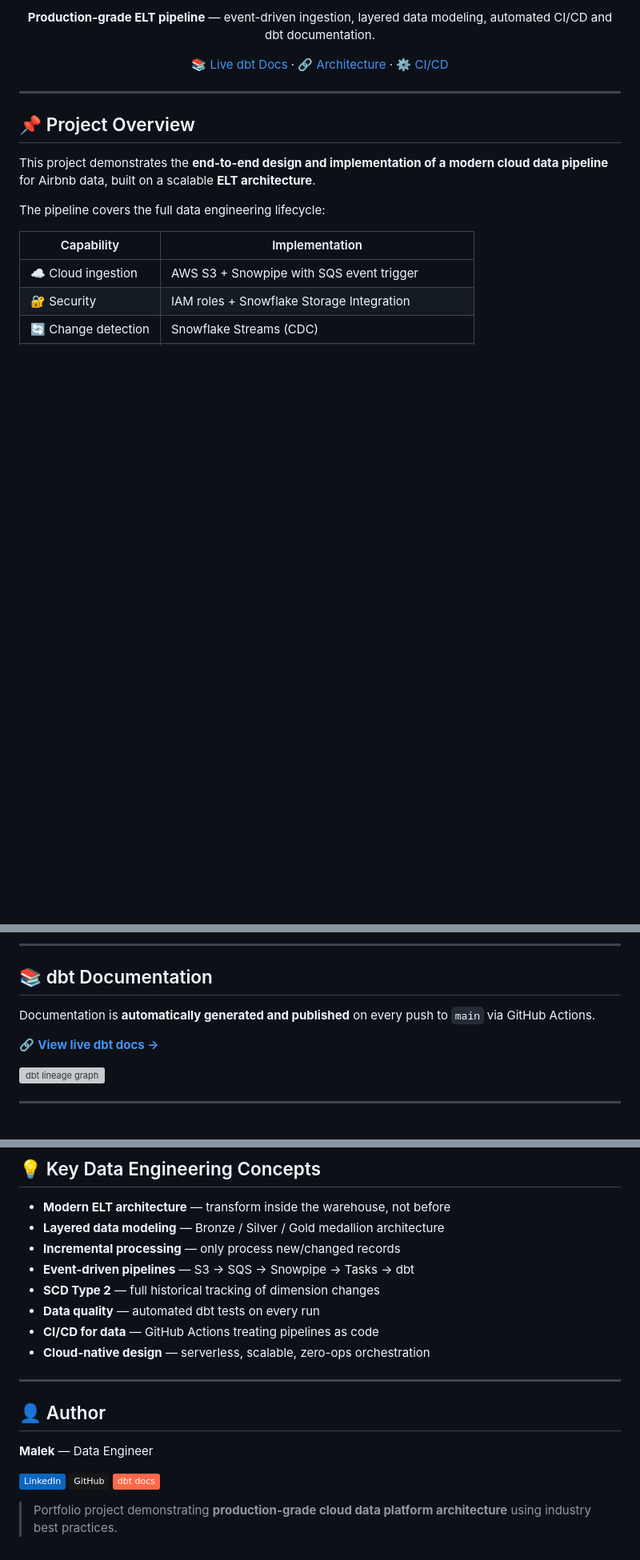
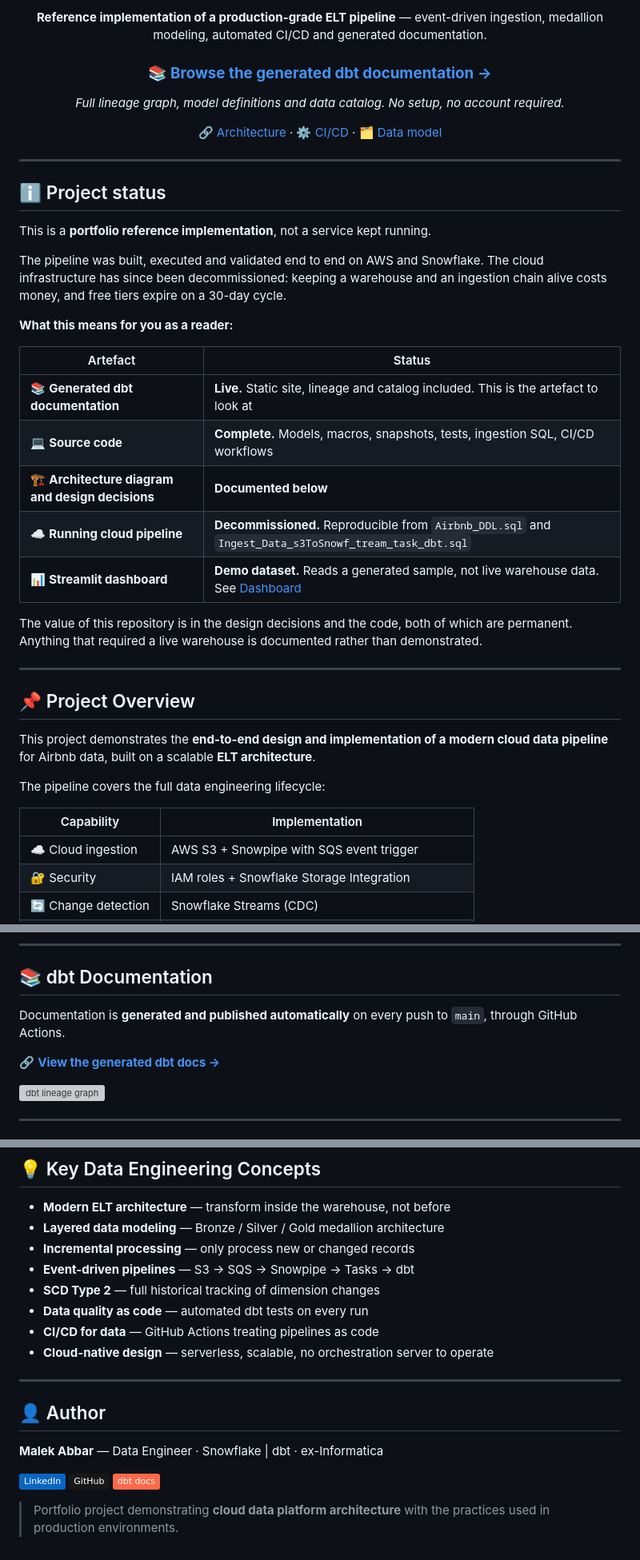
Before and after one commit to Malek-DataEng/Airbnb_proj_Stach_AWS_Snowflake_DBT, a Markdown page: README.md, 3 parts joined by grey strips. Shown at 80% size. GitHub-like rendering; badges without logos; blank space fills up the shorter version; grey boxes are pictures that could not be loaded.

```diff
--- a/README.md
+++ b/README.md
@@ -12,9 +10,33 @@
 
-**Production-grade ELT pipeline** — event-driven ingestion, layered data modeling, automated CI/CD and dbt documentation.
+**Reference implementation of a production-grade ELT pipeline** — event-driven ingestion, medallion modeling, automated CI/CD and generated documentation.
 
-[📚 Live dbt Docs](https://malek-dataeng.github.io/Airbnb_proj_Stach_AWS_Snowflake_DBT/) · [🔗 Architecture](#architecture-overview) · [⚙️ CI/CD](#cicd-for-data-pipelines)
+### 📚 **[Browse the generated dbt documentation →](https://malek-dataeng.github.io/Airbnb_proj_Stach_AWS_Snowflake_DBT/)**
+
+*Full lineage graph, model definitions and data catalog. No setup, no account required.*
+
+[🔗 Architecture](#️-architecture-overview) · [⚙️ CI/CD](#-cicd-for-data-pipelines) · [🗂️ Data model](#️-data-modeling--star-schema)
 
 </div>
+
+---
+
+## ℹ️ Project status
+
+This is a **portfolio reference implementation**, not a service kept running.
+
+The pipeline was built, executed and validated end to end on AWS and Snowflake. The cloud infrastructure has since been decommissioned: keeping a warehouse and an ingestion chain alive costs money, and free tiers expire on a 30-day cycle.
+
+**What this means for you as a reader:**
+
+| Artefact | Status |
+|---|---|
+| 📚 **Generated dbt documentation** | **Live.** Static site, lineage and catalog included. This is the artefact to look at |
+| 💻 **Source code** | **Complete.** Models, macros, snapshots, tests, ingestion SQL, CI/CD workflows |
+| 🏗️ **Architecture diagram and design decisions** | **Documented below** |
+| ☁️ **Running cloud pipeline** | **Decommissioned.** Reproducible from `Airbnb_DDL.sql` and `Ingest_Data_s3ToSnowf_tream_task_dbt.sql` |
+| 📊 **Streamlit dashboard** | **Demo dataset.** Reads a generated sample, not live warehouse data. See [Dashboard](#-streamlit-dashboard) |
+
+The value of this repository is in the design decisions and the code, both of which are permanent. Anything that required a live warehouse is documented rather than demonstrated.
 
 ---
 
@@ -120,9 +140,9 @@ The pipeline integrates **Amazon S3, Snowflake and dbt** into a fully automated,
 
 ## 📚 dbt Documentation
 
-Documentation is **automatically generated and published** on every push to `main` via GitHub Actions.
+Documentation is **generated and published automatically** on every push to `main`, through GitHub Actions.
 
-🔗 **[View live dbt docs →](https://malek-dataeng.github.io/Airbnb_proj_Stach_AWS_Snowflake_DBT/)**
+🔗 **[View the generated dbt docs →](https://malek-dataeng.github.io/Airbnb_proj_Stach_AWS_Snowflake_DBT/)**
 
 <img width="1476" height="573" alt="dbt lineage graph" src="https://github.com/user-attachments/assets/c3091dc3-65ab-44b7-9661-72031491ada0" />
 
@@ -243,22 +280,21 @@ airbnb-data-pipeline/
 
 - **Modern ELT architecture** — transform inside the warehouse, not before
 - **Layered data modeling** — Bronze / Silver / Gold medallion architecture
-- **Incremental processing** — only process new/changed records
+- **Incremental processing** — only process new or changed records
 - **Event-driven pipelines** — S3 → SQS → Snowpipe → Tasks → dbt
 - **SCD Type 2** — full historical tracking of dimension changes
-- **Data quality** — automated dbt tests on every run
+- **Data quality as code** — automated dbt tests on every run
 - **CI/CD for data** — GitHub Actions treating pipelines as code
-- **Cloud-native design** — serverless, scalable, zero-ops orchestration
+- **Cloud-native design** — serverless, scalable, no orchestration server to operate
 
 ---
 
-
 ## 👤 Author
 
-**Malek** — Data Engineer
+**Malek Abbar** — Data Engineer · Snowflake | dbt · ex-Informatica
 
 [![LinkedIn](https://img.shields.io/badge/LinkedIn-0A66C2?style=flat&logo=linkedin&logoColor=white)](https://linkedin.com/in/malek-a-964758201)
 [![GitHub](https://img.shields.io/badge/GitHub-181717?style=flat&logo=github&logoColor=white)](https://github.com/malek-dataeng)
 [![dbt docs](https://img.shields.io/badge/dbt_docs-FF694A?style=flat&logo=dbt&logoColor=white)](https://malek-dataeng.github.io/Airbnb_proj_Stach_AWS_Snowflake_DBT/)
 
-> Portfolio project demonstrating **production-grade cloud data platform architecture** using industry best practices.
+> Portfolio project demonstrating **cloud data platform architecture** with the practices used in production environments.
```
Also changed, not shown: other parts of README.md (+56 -43 lines).
